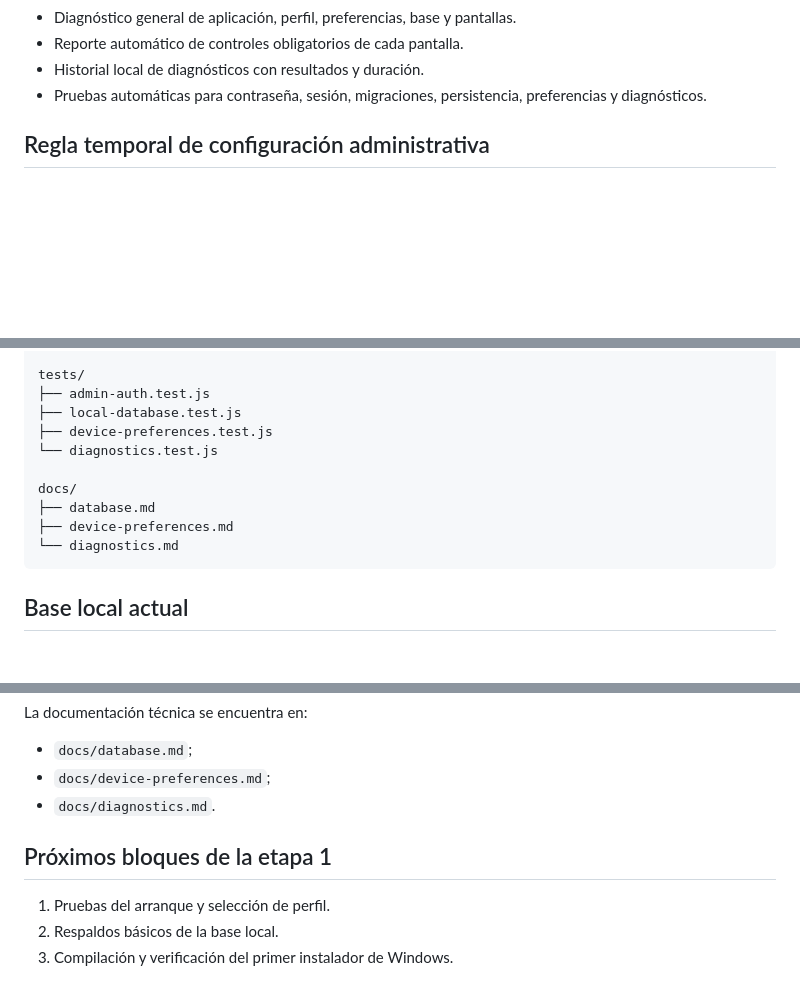
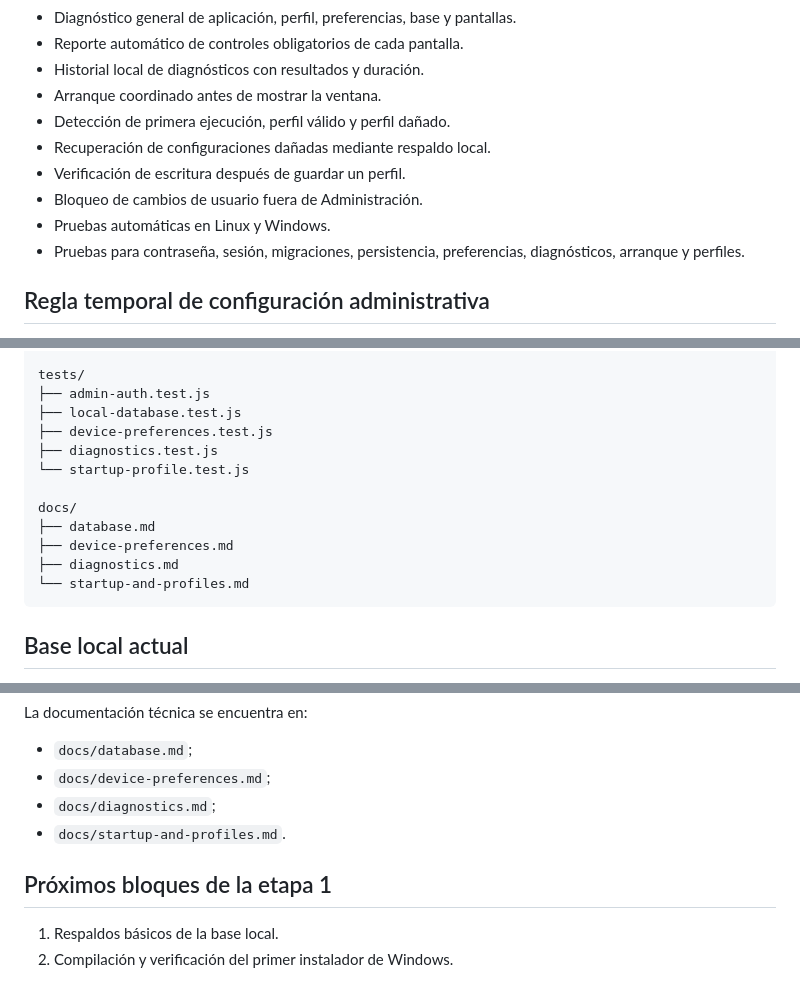
Before and after one commit to jeffer91/almacen, a Markdown page: README.md, 3 parts joined by grey strips. Drawn GitHub-style; blank space fills up the shorter version.

Commit message:
docs: registrar pruebas de arranque y perfiles

````diff
--- a/README.md
+++ b/README.md
@@ -41,7 +41,13 @@ Ya está implementado:
 - Diagnóstico general de aplicación, perfil, preferencias, base y pantallas.
 - Reporte automático de controles obligatorios de cada pantalla.
 - Historial local de diagnósticos con resultados y duración.
-- Pruebas automáticas para contraseña, sesión, migraciones, persistencia, preferencias y diagnósticos.
+- Arranque coordinado antes de mostrar la ventana.
+- Detección de primera ejecución, perfil válido y perfil dañado.
+- Recuperación de configuraciones dañadas mediante respaldo local.
+- Verificación de escritura después de guardar un perfil.
+- Bloqueo de cambios de usuario fuera de Administración.
+- Pruebas automáticas en Linux y Windows.
+- Pruebas para contraseña, sesión, migraciones, persistencia, preferencias, diagnósticos, arranque y perfiles.
 
 ## Regla temporal de configuración administrativa
 
@@ -113,12 +121,14 @@ tests/
 ├── admin-auth.test.js
 ├── local-database.test.js
 ├── device-preferences.test.js
-└── diagnostics.test.js
+├── diagnostics.test.js
+└── startup-profile.test.js
 
 docs/
 ├── database.md
 ├── device-preferences.md
-└── diagnostics.md
+├── diagnostics.md
+└── startup-and-profiles.md
 ```
 
 ## Base local actual
@@ -141,10 +151,10 @@ La documentación técnica se encuentra en:
 
 - `docs/database.md`;
 - `docs/device-preferences.md`;
-- `docs/diagnostics.md`.
+- `docs/diagnostics.md`;
+- `docs/startup-and-profiles.md`.
 
 ## Próximos bloques de la etapa 1
 
-1. Pruebas del arranque y selección de perfil.
-2. Respaldos básicos de la base local.
-3. Compilación y verificación del primer instalador de Windows.
+1. Respaldos básicos de la base local.
+2. Compilación y verificación del primer instalador de Windows.
````
Also changed, not shown: other parts of README.md (+3 -1 lines).
